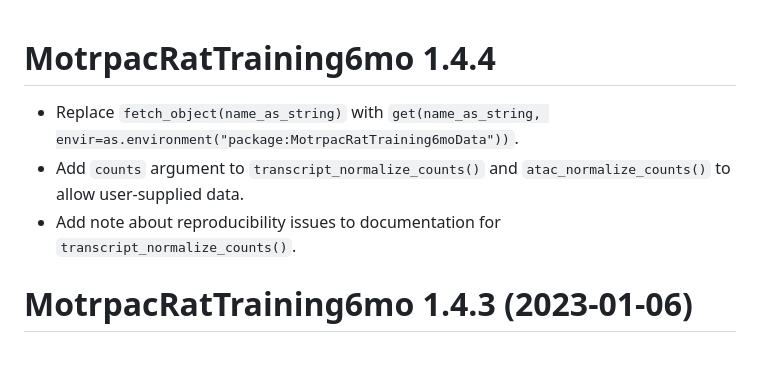
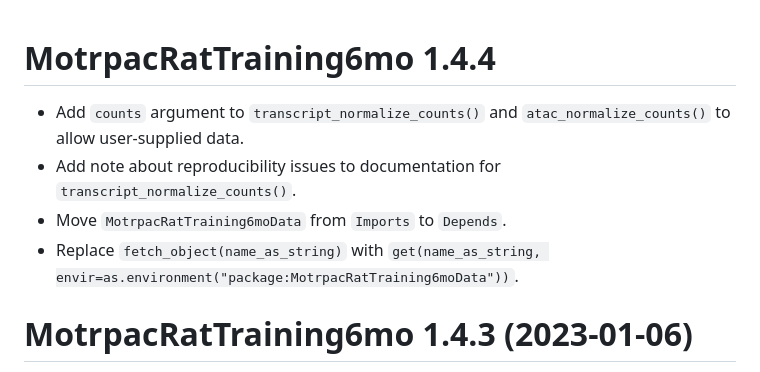
Before and after one commit to MoTrPAC/MotrpacRatTraining6mo, a Markdown page: NEWS.md, the part around the change. Rendered like a GitHub page.

Commit message:
update news

```diff
--- a/NEWS.md
+++ b/NEWS.md
@@ -1,9 +1,10 @@
 # MotrpacRatTraining6mo 1.4.4
 
-* Replace `fetch_object(name_as_string)` with `get(name_as_string, envir=as.environment("package:MotrpacRatTraining6moData"))`.
 * Add `counts` argument to `transcript_normalize_counts()` and `atac_normalize_counts()`
 to allow user-supplied data.
 * Add note about reproducibility issues to documentation for `transcript_normalize_counts()`.
+* Move `MotrpacRatTraining6moData` from `Imports` to `Depends`.
+* Replace `fetch_object(name_as_string)` with `get(name_as_string, envir=as.environment("package:MotrpacRatTraining6moData"))`.
 
 # MotrpacRatTraining6mo 1.4.3 (2023-01-06)
 
```
